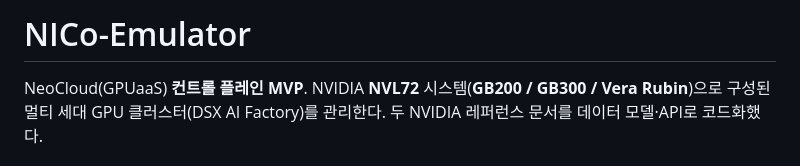
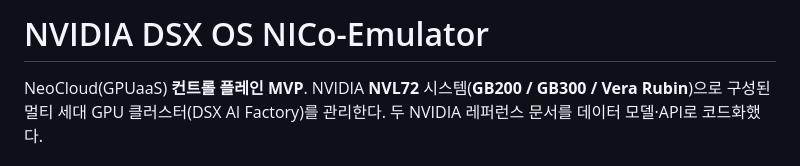
Before and after one commit to cscw95/NeoCloud-Control-Plane, a Markdown page: README.md, the part around the change. GitHub-like rendering.

```diff
--- a/README.md
+++ b/README.md
@@ -1,4 +1,4 @@
-# NICo-Emulator
+# NVIDIA DSX OS NICo-Emulator
 
 NeoCloud(GPUaaS) **컨트롤 플레인 MVP**. NVIDIA **NVL72** 시스템(**GB200 / GB300 / Vera
 Rubin**)으로 구성된 멀티 세대 GPU 클러스터(DSX AI Factory)를 관리한다. 두 NVIDIA 레퍼런스
```
